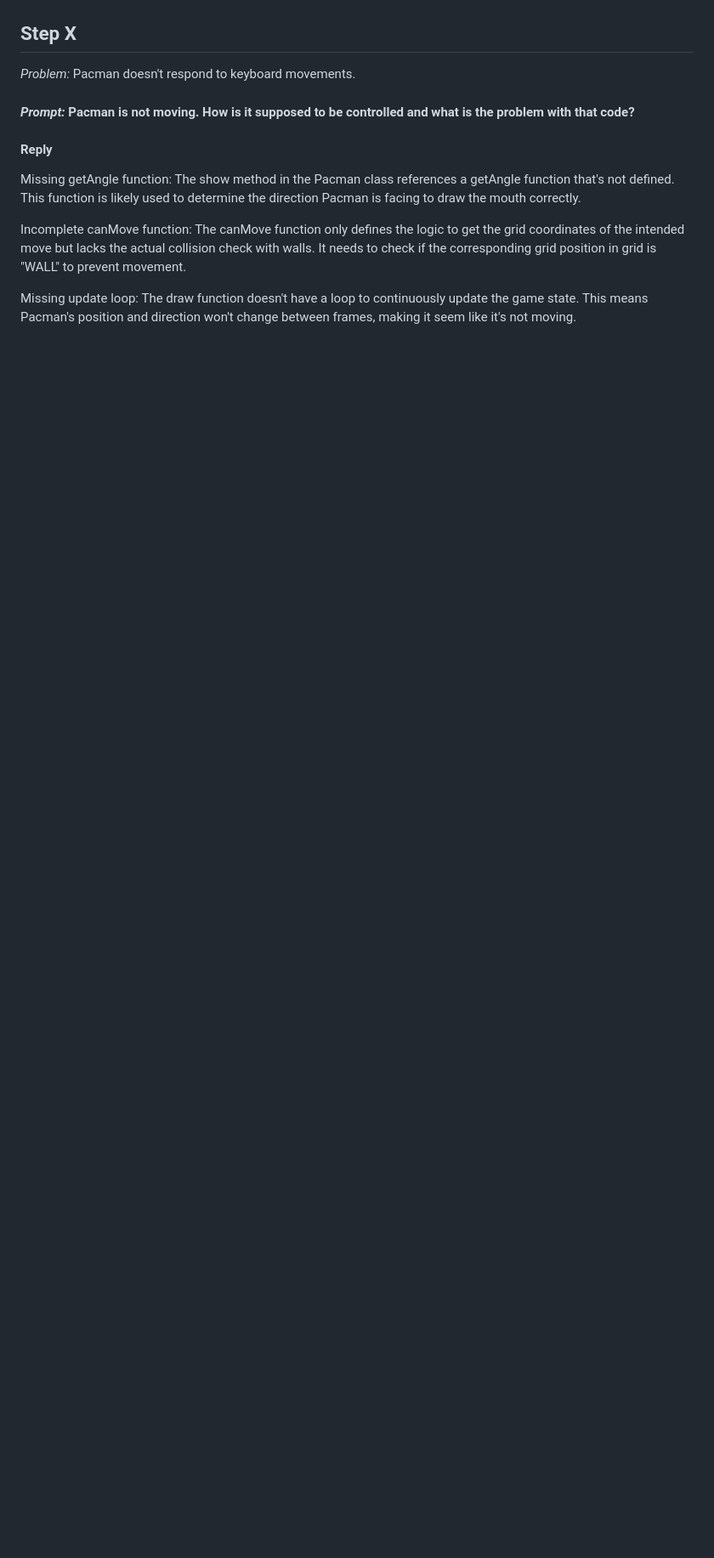
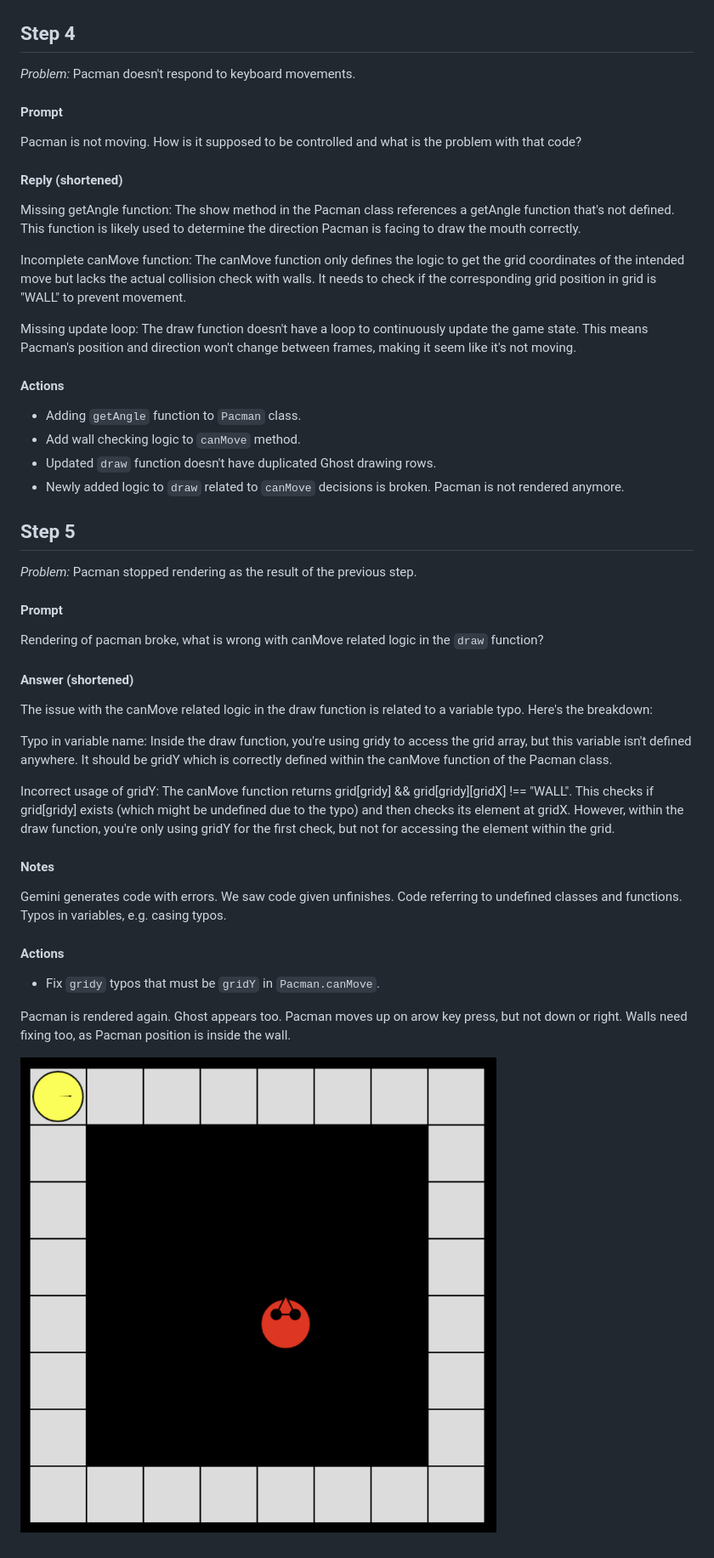
Before and after one commit to bryndin/ai-coded-pacman, a Markdown page: README.md, the part around the change. Shown: that part at 85% size. Rendered like a GitHub page; pictures changed too: screenshots/step5.png (added); blank space fills up the shorter version.

Commit message:
Step 5: fix problem with typos in variables. Pacman is rendering again. It responses to some arrow keys but not the other

```diff
--- a/README.md
+++ b/README.md
@@ -25,13 +25,45 @@ This is an experiment to implement Pacman using the code generated by public LLM
 
 ![Visuals after Step 3](/screenshots/step3.png)
 
-## Step X
+## Step 4
 *Problem:* Pacman doesn't respond to keyboard movements.
-#### *Prompt:* Pacman is not moving. How is it supposed to be controlled and what is the problem with that code?
+#### Prompt
+Pacman is not moving. How is it supposed to be controlled and what is the problem with that code?
 
-#### Reply
+#### Reply (shortened)
  Missing getAngle function: The show method in the Pacman class references a getAngle function that's not defined. This function is likely used to determine the direction Pacman is facing to draw the mouth correctly.
 
 Incomplete canMove function: The canMove function only defines the logic to get the grid coordinates of the intended move but lacks the actual collision check with walls. It needs to check if the corresponding grid position in grid is "WALL" to prevent movement.
 
 Missing update loop: The draw function doesn't have a loop to continuously update the game state. This means Pacman's position and direction won't change between frames, making it seem like it's not moving.
+
+#### Actions
+- Adding `getAngle` function to `Pacman` class.
+- Add wall checking logic to `canMove` method.
+- Updated `draw` function doesn't have duplicated Ghost drawing rows.
+- Newly added logic to `draw` related to `canMove` decisions is broken. Pacman is not rendered anymore.
+
+## Step 5
+*Problem:* Pacman stopped rendering as the result of the previous step.
+
+#### Prompt
+Rendering of pacman broke, what is wrong with canMove related logic in the `draw` function?
+
+#### Answer (shortened)
+The issue with the canMove related logic in the draw function is related to a variable typo. Here's the breakdown:
+
+Typo in variable name: Inside the draw function, you're using gridy to access the grid array, but this variable isn't defined anywhere. It should be gridY which is correctly defined within the canMove function of the Pacman class.
+
+Incorrect usage of gridY: The canMove function returns grid[gridy] && grid[gridy][gridX] !== "WALL". This checks if grid[gridy] exists (which might be undefined due to the typo) and then checks its element at gridX. However, within the draw function, you're only using gridY for the first check, but not for accessing the element within the grid.
+
+#### Notes
+Gemini generates code with errors. We saw code given unfinishes. Code referring to undefined classes and functions. Typos in variables, e.g. casing typos.
+
+#### Actions
+- Fix `gridy` typos that must be `gridY` in `Pacman.canMove`.
+
+Pacman is rendered again. Ghost appears too.
+Pacman moves up on arow key press, but not down or right.
+Walls need fixing too, as Pacman position is inside the wall.
+
+![Visuals after Step 5](/screenshots/step5.png)
```
Also changed, not shown: 1 other file.
